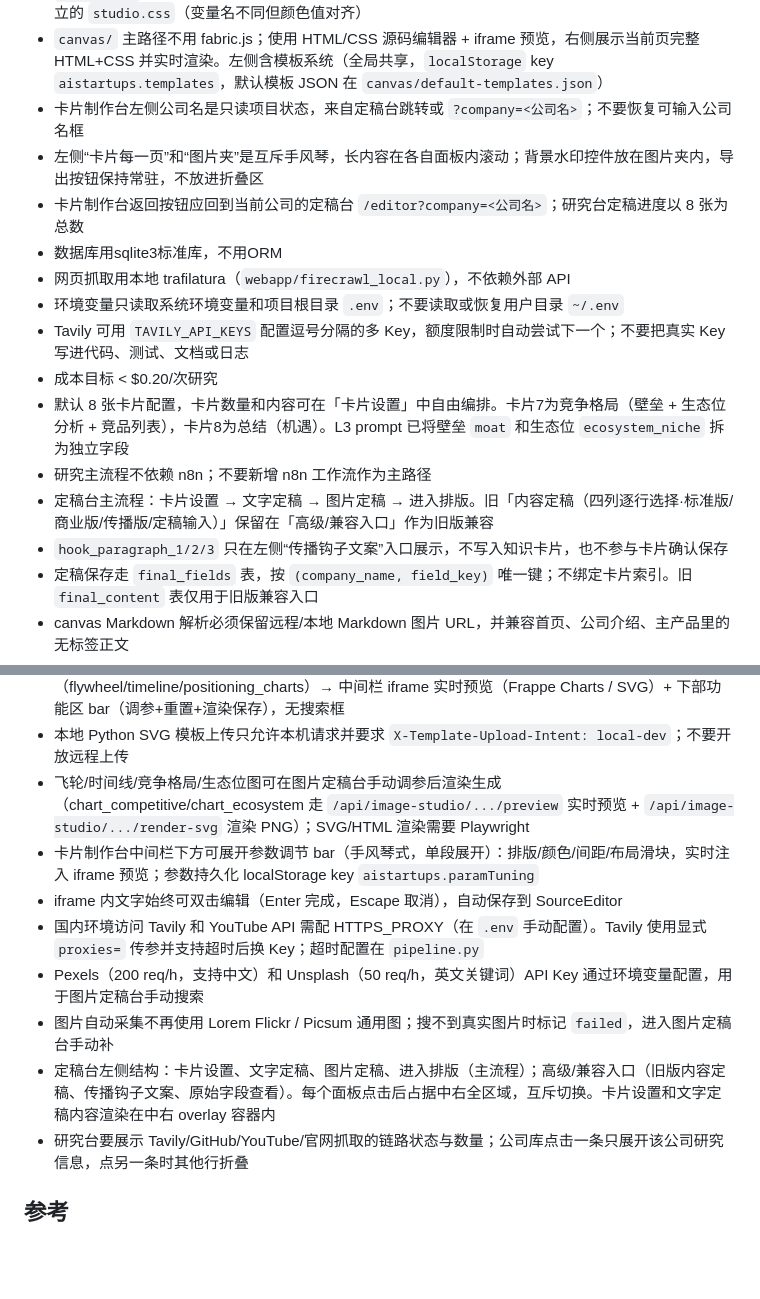
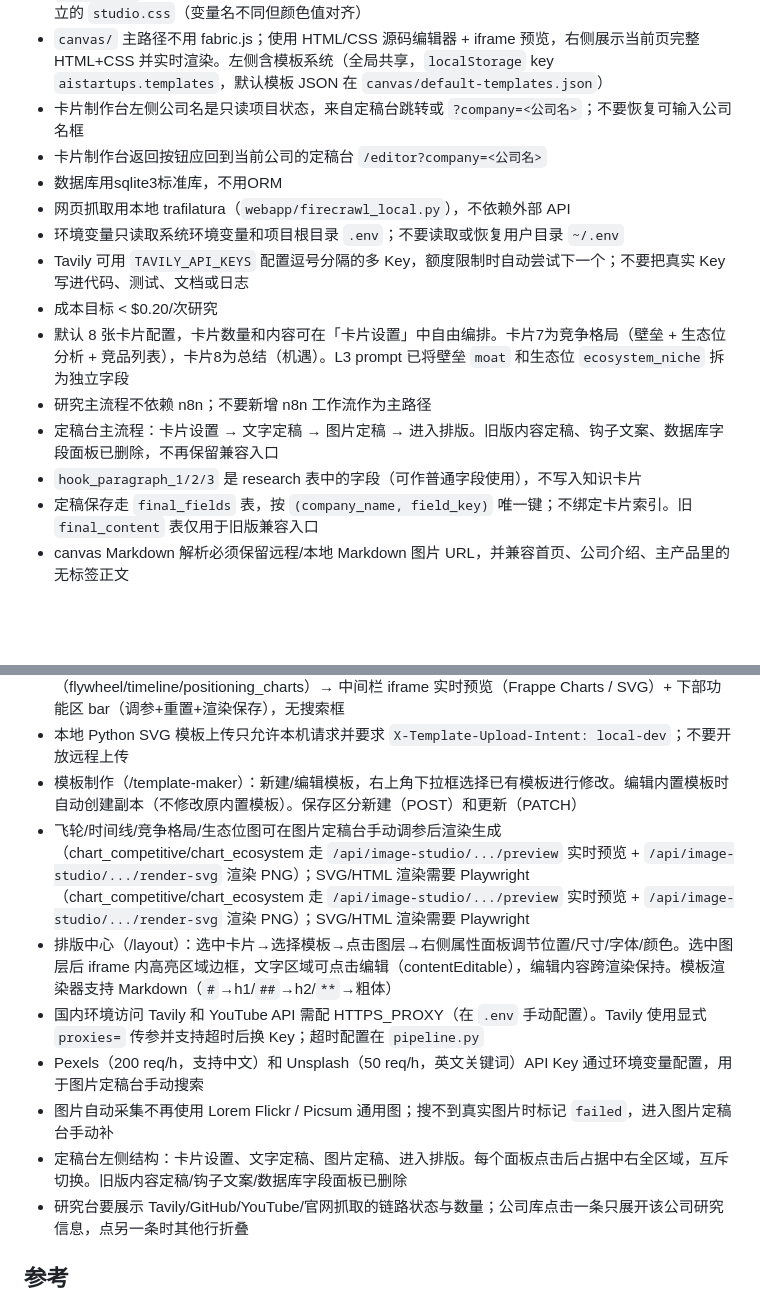
Before and after one commit to zbwnrepyd/GZHv2, a Markdown page: AGENTS.md, 2 parts joined by grey strips. Rendered like a GitHub page; blank space fills up the shorter version.

```diff
--- a/AGENTS.md
+++ b/AGENTS.md
@@ -59,8 +59,7 @@ sqlite3 db/assets_db.sqlite < db/init_assets_db.sql
 - CSS 共享设计系统在 `webapp/static/css/gzh2-base.css`（变量、顶栏、按钮、面板布局）；`editor.css` 只定义研究台/定稿台专属样式，不重复定义 :root 变量和 .btn 基类；image-studio 使用独立的 `studio.css`（变量名不同但颜色值对齐）
 - `canvas/` 主路径不用 fabric.js；使用 HTML/CSS 源码编辑器 + iframe 预览，右侧展示当前页完整 HTML+CSS 并实时渲染。左侧含模板系统（全局共享，`localStorage` key `aistartups.templates`，默认模板 JSON 在 `canvas/default-templates.json`）
 - 卡片制作台左侧公司名是只读项目状态，来自定稿台跳转或 `?company=<公司名>`；不要恢复可输入公司名框
-- 左侧“卡片每一页”和“图片夹”是互斥手风琴，长内容在各自面板内滚动；背景水印控件放在图片夹内，导出按钮保持常驻，不放进折叠区
-- 卡片制作台返回按钮应回到当前公司的定稿台 `/editor?company=<公司名>`；研究台定稿进度以 8 张为总数
+- 卡片制作台返回按钮应回到当前公司的定稿台 `/editor?company=<公司名>`
 - 数据库用sqlite3标准库，不用ORM
 - 网页抓取用本地 trafilatura（`webapp/firecrawl_local.py`），不依赖外部 API
 - 环境变量只读取系统环境变量和项目根目录 `.env`；不要读取或恢复用户目录 `~/.env`
@@ -68,8 +67,8 @@ sqlite3 db/assets_db.sqlite < db/init_assets_db.sql
 - 成本目标 < $0.20/次研究
 - 默认 8 张卡片配置，卡片数量和内容可在「卡片设置」中自由编排。卡片7为竞争格局（壁垒 + 生态位分析 + 竞品列表），卡片8为总结（机遇）。L3 prompt 已将壁垒 `moat` 和生态位 `ecosystem_niche` 拆为独立字段
 - 研究主流程不依赖 n8n；不要新增 n8n 工作流作为主路径
-- 定稿台主流程：卡片设置 → 文字定稿 → 图片定稿 → 进入排版。旧「内容定稿（四列逐行选择·标准版/商业版/传播版/定稿输入）」保留在「高级/兼容入口」作为旧版兼容
-- `hook_paragraph_1/2/3` 只在左侧“传播钩子文案”入口展示，不写入知识卡片，也不参与卡片确认保存
+- 定稿台主流程：卡片设置 → 文字定稿 → 图片定稿 → 进入排版。旧版内容定稿、钩子文案、数据库字段面板已删除，不再保留兼容入口
+- `hook_paragraph_1/2/3` 是 research 表中的字段（可作普通字段使用），不写入知识卡片
 - 定稿保存走 `final_fields` 表，按 `(company_name, field_key)` 唯一键；不绑定卡片索引。旧 `final_content` 表仅用于旧版兼容入口
 - canvas Markdown 解析必须保留远程/本地 Markdown 图片 URL，并兼容首页、公司介绍、主产品里的无标签正文
 - L3 任一版本字段提取失败时，任务应失败且不写入假成功记录
@@ -81,13 +80,13 @@ sqlite3 db/assets_db.sqlite < db/init_assets_db.sql
 - 卡片2 `office` 槽位默认使用公司位置地图：OSM 瓦片本地拼接 + HTML pin/legend 生成 PNG，并默认选中；Google Street View/Tavily 办公室图只作为后续候选变体，不抢默认选中
 - 图片定稿台两类槽位两种界面：①采集图片类（logo/office/product/competitors）→ 三栏布局，中间栏上部预览/搜索切换 + 下部工具栏（搜索/采集/AI生图/上传）；②图表类（flywheel/timeline/positioning_charts）→ 中间栏 iframe 实时预览（Frappe Charts / SVG）+ 下部功能区 bar（调参+重置+渲染保存），无搜索框
 - 本地 Python SVG 模板上传只允许本机请求并要求 `X-Template-Upload-Intent: local-dev`；不要开放远程上传
-- 飞轮/时间线/竞争格局/生态位图可在图片定稿台手动调参后渲染生成（chart_competitive/chart_ecosystem 走 `/api/image-studio/.../preview` 实时预览 + `/api/image-studio/.../render-svg` 渲染 PNG）；SVG/HTML 渲染需要 Playwright
-- 卡片制作台中间栏下方可展开参数调节 bar（手风琴式，单段展开）：排版/颜色/间距/布局滑块，实时注入 iframe 预览；参数持久化 localStorage key `aistartups.paramTuning`
-- iframe 内文字始终可双击编辑（Enter 完成，Escape 取消），自动保存到 SourceEditor
+- 模板制作（/template-maker）：新建/编辑模板，右上角下拉框选择已有模板进行修改。编辑内置模板时自动创建副本（不修改原内置模板）。保存区分新建（POST）和更新（PATCH）
+- 飞轮/时间线/竞争格局/生态位图可在图片定稿台手动调参后渲染生成（chart_competitive/chart_ecosystem 走 `/api/image-studio/.../preview` 实时预览 + `/api/image-studio/.../render-svg` 渲染 PNG）；SVG/HTML 渲染需要 Playwright（chart_competitive/chart_ecosystem 走 `/api/image-studio/.../preview` 实时预览 + `/api/image-studio/.../render-svg` 渲染 PNG）；SVG/HTML 渲染需要 Playwright
+- 排版中心（/layout）：选中卡片→选择模板→点击图层→右侧属性面板调节位置/尺寸/字体/颜色。选中图层后 iframe 内高亮区域边框，文字区域可点击编辑（contentEditable），编辑内容跨渲染保持。模板渲染器支持 Markdown（`#`→h1/`##`→h2/`**`→粗体）
 - 国内环境访问 Tavily 和 YouTube API 需配 HTTPS_PROXY（在 `.env` 手动配置）。Tavily 使用显式 `proxies=` 传参并支持超时后换 Key；超时配置在 `pipeline.py`
 - Pexels（200 req/h，支持中文）和 Unsplash（50 req/h，英文关键词）API Key 通过环境变量配置，用于图片定稿台手动搜索
 - 图片自动采集不再使用 Lorem Flickr / Picsum 通用图；搜不到真实图片时标记 `failed`，进入图片定稿台手动补
-- 定稿台左侧结构：卡片设置、文字定稿、图片定稿、进入排版（主流程）；高级/兼容入口（旧版内容定稿、传播钩子文案、原始字段查看）。每个面板点击后占据中右全区域，互斥切换。卡片设置和文字定稿内容渲染在中右 overlay 容器内
+- 定稿台左侧结构：卡片设置、文字定稿、图片定稿、进入排版。每个面板点击后占据中右全区域，互斥切换。旧版内容定稿/钩子文案/数据库字段面板已删除
 - 研究台要展示 Tavily/GitHub/YouTube/官网抓取的链路状态与数量；公司库点击一条只展开该公司研究信息，点另一条时其他行折叠
 
 ## 参考
```
Also changed, not shown: CLAUDE.md (+7 -8 lines).
